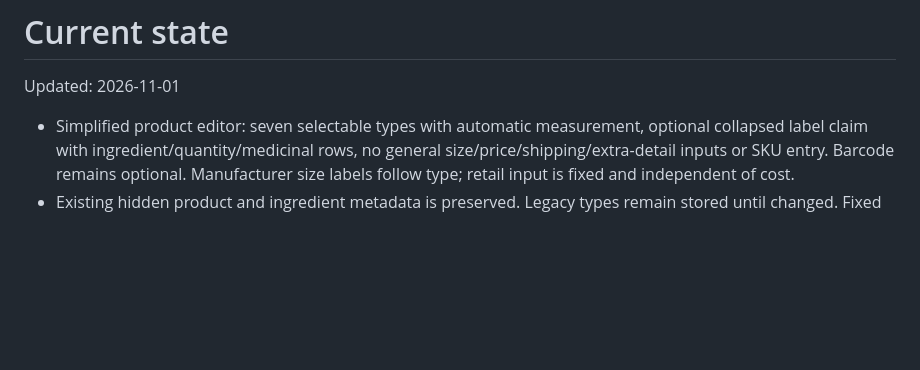
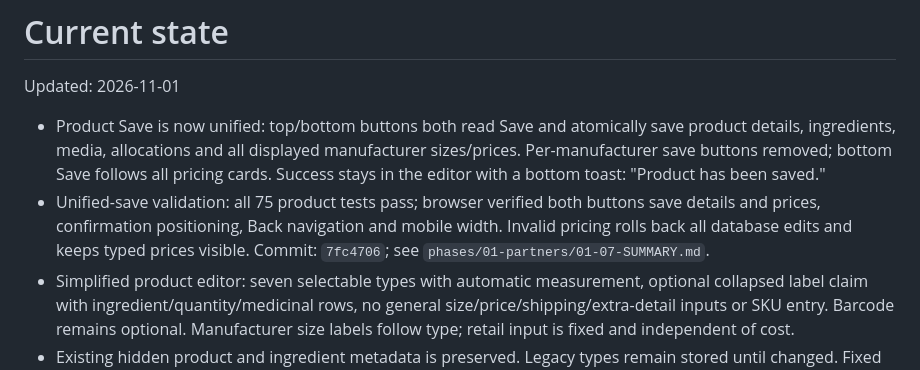
Before and after one commit to borealvitapakistan-commits/Distribution-System, a Markdown page: .planning/STATE.md, the part around the change. Drawn GitHub-style; blank space fills up the shorter version.

Commit message:
docs(01-07): record unified product save verification

```diff
--- a/.planning/STATE.md
+++ b/.planning/STATE.md
@@ -2,6 +2,8 @@
 
 Updated: 2026-11-01
 
+- Product Save is now unified: top/bottom buttons both read Save and atomically save product details, ingredients, media, allocations and all displayed manufacturer sizes/prices. Per-manufacturer save buttons removed; bottom Save follows all pricing cards. Success stays in the editor with a bottom toast: "Product has been saved."
+- Unified-save validation: all 75 product tests pass; browser verified both buttons save details and prices, confirmation positioning, Back navigation and mobile width. Invalid pricing rolls back all database edits and keeps typed prices visible. Commit: `7fc4706`; see `phases/01-partners/01-07-SUMMARY.md`.
 - Simplified product editor: seven selectable types with automatic measurement, optional collapsed label claim with ingredient/quantity/medicinal rows, no general size/price/shipping/extra-detail inputs or SKU entry. Barcode remains optional. Manufacturer size labels follow type; retail input is fixed and independent of cost.
 - Existing hidden product and ingredient metadata is preserved. Legacy types remain stored until changed. Fixed existing ingredient-list editing uniqueness validation.
 - Validation: full suite 390 passed; browser creation without SKU, seven measurement mappings, ingredient add/save, independent price saving and desktop/mobile layouts passed in an isolated database. Migration products `0015` applied locally after `data/backups/product-editor-20261101.sqlite3` backup. Implementation: `e3ed415`; details in `phases/01-partners/01-06-SUMMARY.md`.
```
Also changed, not shown: 1 other file.
